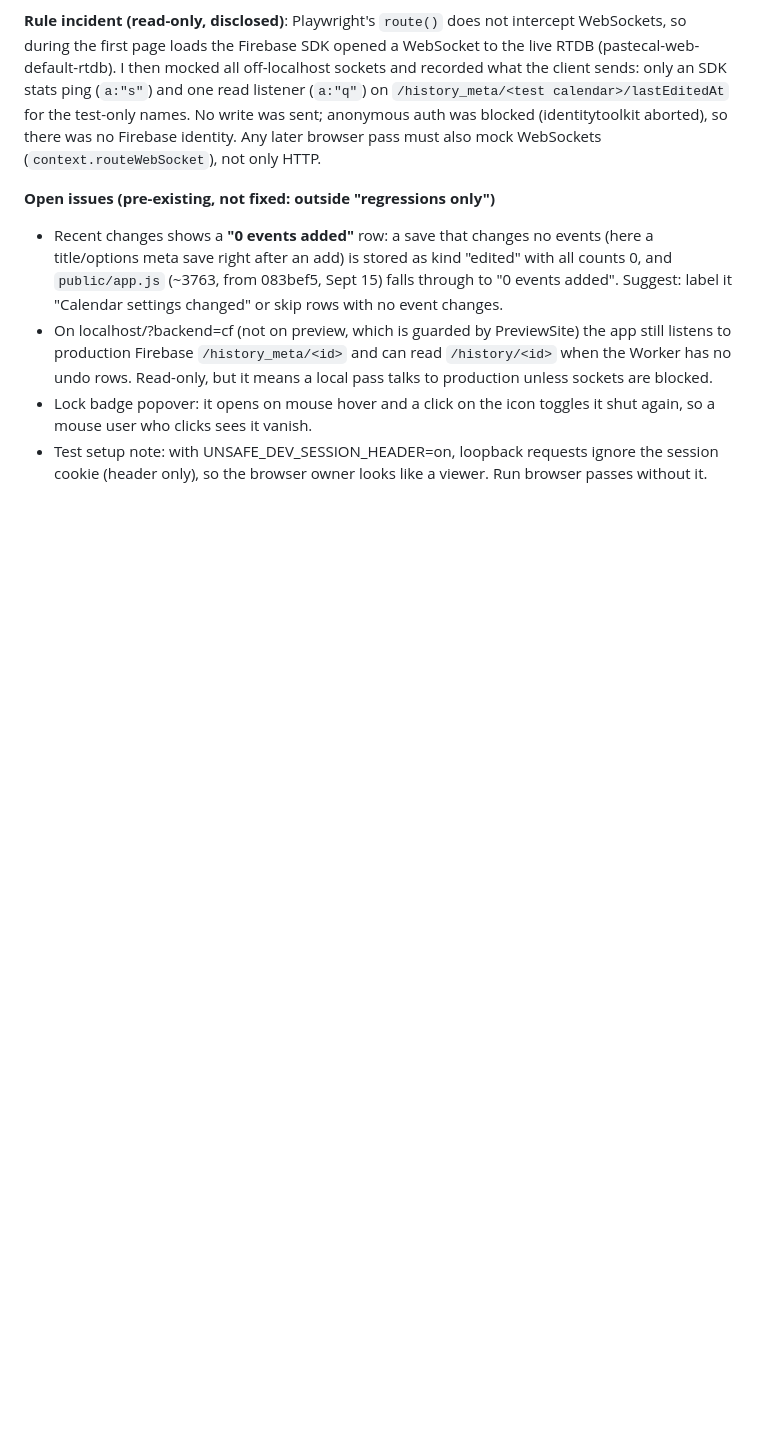
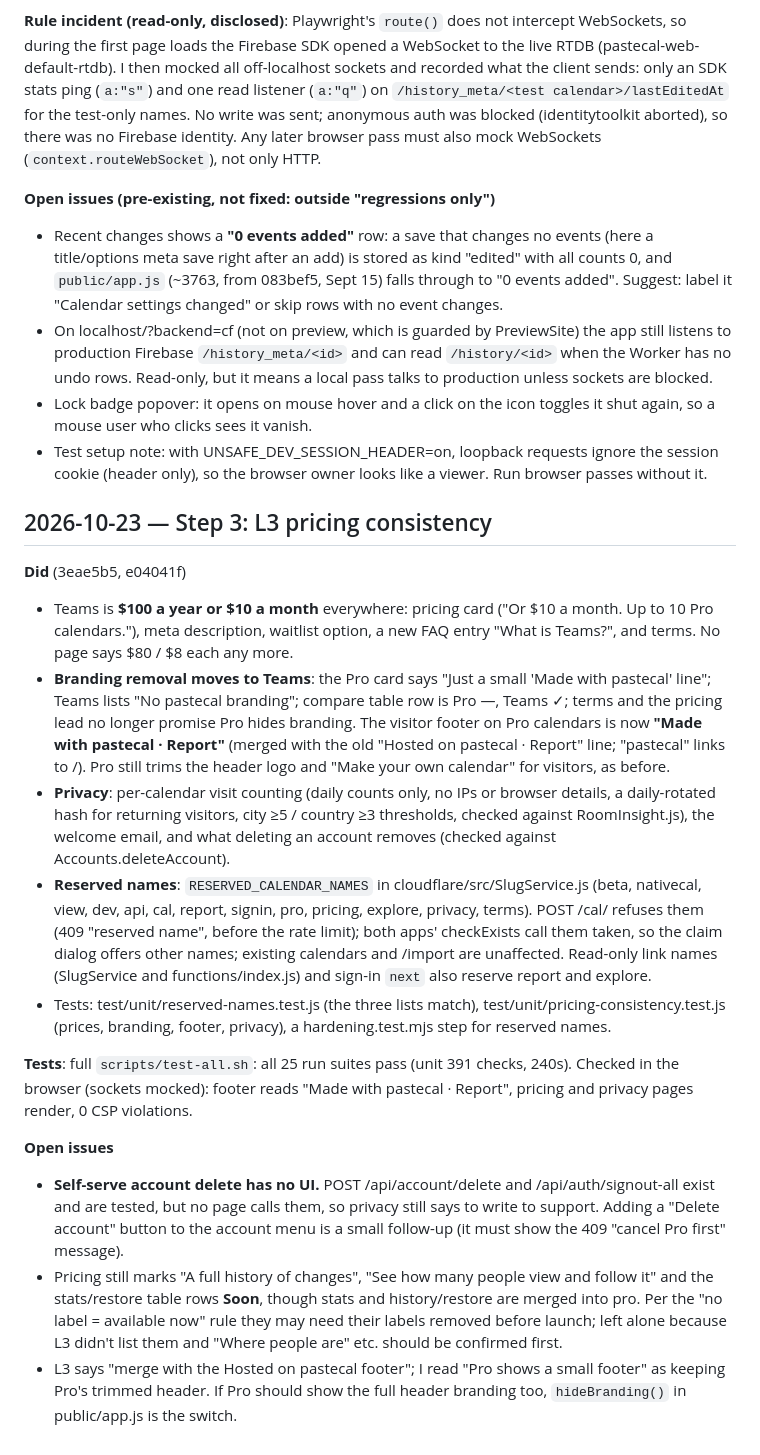
Before and after one commit to kazad/pastecal, a Markdown page: REPORTS.md, the part around the change. Drawn GitHub-style; blank space fills up the shorter version.

Commit message:
REPORTS: step 3 (L3 pricing consistency)
Co-Authored-By: Claude Opus 5.5 <noreply@anthropic.com>

```diff
--- a/REPORTS.md
+++ b/REPORTS.md
@@ -58,3 +58,35 @@ and recorded what the client sends: only an SDK stats ping (`a:"s"`) and one rea
 - Lock badge popover: it opens on mouse hover and a click on the icon toggles it shut again, so a mouse user who clicks sees it vanish.
 - Test setup note: with UNSAFE_DEV_SESSION_HEADER=on, loopback requests ignore the session cookie (header only), so the
   browser owner looks like a viewer. Run browser passes without it.
+
+## 2026-10-23 — Step 3: L3 pricing consistency
+
+**Did** (3eae5b5, e04041f)
+- Teams is **$100 a year or $10 a month** everywhere: pricing card ("Or $10 a month. Up to 10 Pro calendars."), meta
+  description, waitlist option, a new FAQ entry "What is Teams?", and terms. No page says $80 / $8 each any more.
+- **Branding removal moves to Teams**: the Pro card says "Just a small 'Made with pastecal' line"; Teams lists
+  "No pastecal branding"; compare table row is Pro —, Teams ✓; terms and the pricing lead no longer promise Pro hides branding.
+  The visitor footer on Pro calendars is now **"Made with pastecal · Report"** (merged with the old "Hosted on pastecal ·
+  Report" line; "pastecal" links to /). Pro still trims the header logo and "Make your own calendar" for visitors, as before.
+- **Privacy**: per-calendar visit counting (daily counts only, no IPs or browser details, a daily-rotated hash for
+  returning visitors, city ≥5 / country ≥3 thresholds, checked against RoomInsight.js), the welcome email, and what
+  deleting an account removes (checked against Accounts.deleteAccount).
+- **Reserved names**: `RESERVED_CALENDAR_NAMES` in cloudflare/src/SlugService.js (beta, nativecal, view, dev, api, cal,
+  report, signin, pro, pricing, explore, privacy, terms). POST /cal/<name> refuses them (409 "reserved name", before the
+  rate limit); both apps' checkExists call them taken, so the claim dialog offers other names; existing calendars and
+  /import are unaffected. Read-only link names (SlugService and functions/index.js) and sign-in `next` also reserve report and explore.
+- Tests: test/unit/reserved-names.test.js (the three lists match), test/unit/pricing-consistency.test.js (prices,
+  branding, footer, privacy), a hardening.test.mjs step for reserved names.
+
+**Tests**: full `scripts/test-all.sh`: all 25 run suites pass (unit 391 checks, 240s). Checked in the browser (sockets mocked):
+footer reads "Made with pastecal · Report", pricing and privacy pages render, 0 CSP violations.
+
+**Open issues**
+- **Self-serve account delete has no UI.** POST /api/account/delete and /api/auth/signout-all exist and are tested, but no
+  page calls them, so privacy still says to write to support. Adding a "Delete account" button to the account menu is a
+  small follow-up (it must show the 409 "cancel Pro first" message).
+- Pricing still marks "A full history of changes", "See how many people view and follow it" and the stats/restore table
+  rows **Soon**, though stats and history/restore are merged into pro. Per the "no label = available now" rule they may
+  need their labels removed before launch; left alone because L3 didn't list them and "Where people are" etc. should be confirmed first.
+- L3 says "merge with the Hosted on pastecal footer"; I read "Pro shows a small footer" as keeping Pro's trimmed header.
+  If Pro should show the full header branding too, `hideBranding()` in public/app.js is the switch.
```
